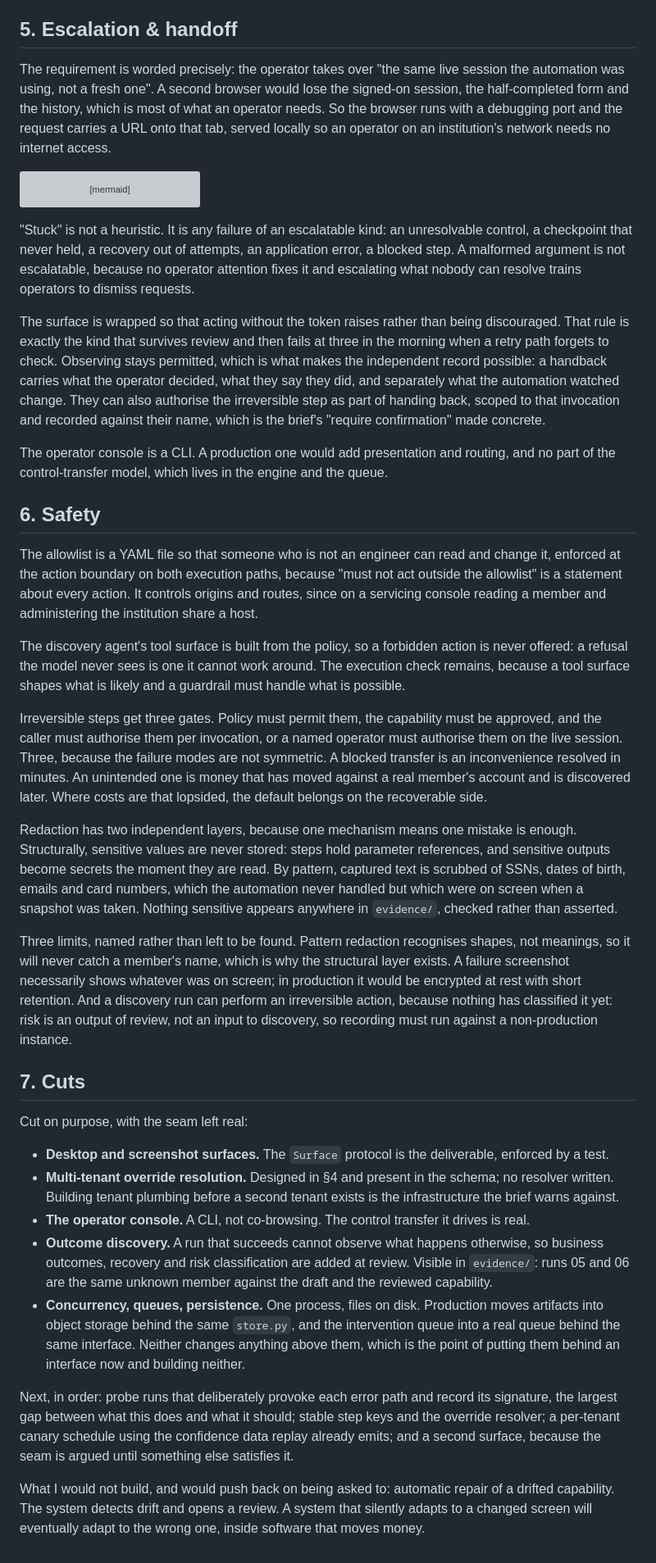
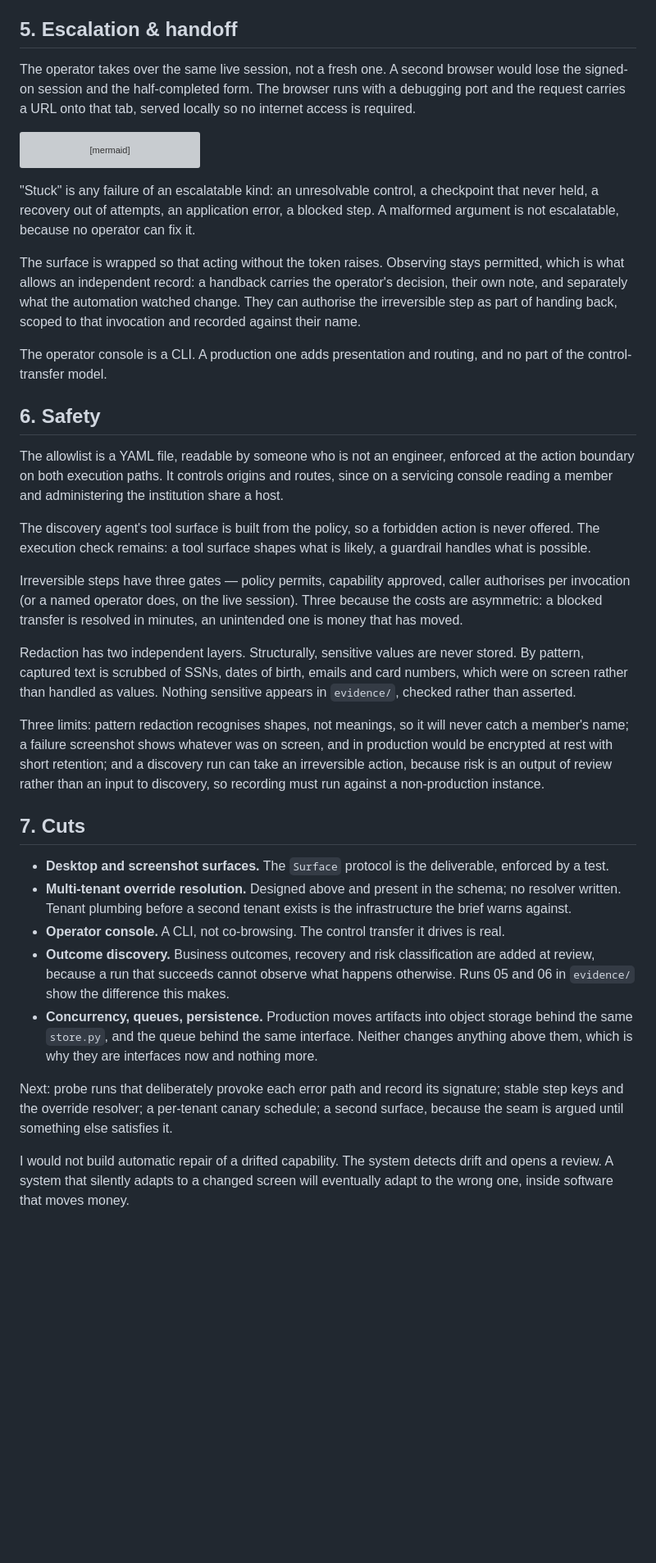
Before and after one commit to nirali112/computer-use-automation-system, a Markdown page: REPORT.md, the part around one of its changes. Shown at 82% size. Drawn GitHub-style; blank space fills up the shorter version; grey boxes are pictures that could not be loaded.

````diff
--- a/REPORT.md
+++ b/REPORT.md
@@ -111,7 +131,7 @@ Two details are designed and not built. Overrides must key on a stable step iden
 
 ## 5. Escalation & handoff
 
-The requirement is worded precisely: the operator takes over "the same live session the automation was using, not a fresh one". A second browser would lose the signed-on session, the half-completed form and the history, which is most of what an operator needs. So the browser runs with a debugging port and the request carries a URL onto that tab, served locally so an operator on an institution's network needs no internet access.
+The operator takes over the same live session, not a fresh one. A second browser would lose the signed-on session and the half-completed form. The browser runs with a debugging port and the request carries a URL onto that tab, served locally so no internet access is required.
 
 ```mermaid
 sequenceDiagram
@@ -138,34 +158,32 @@ sequenceDiagram
     E->>B: resumes on the screen the operator left
 ```
 
-"Stuck" is not a heuristic. It is any failure of an escalatable kind: an unresolvable control, a checkpoint that never held, a recovery out of attempts, an application error, a blocked step. A malformed argument is not escalatable, because no operator attention fixes it and escalating what nobody can resolve trains operators to dismiss requests.
+"Stuck" is any failure of an escalatable kind: an unresolvable control, a checkpoint that never held, a recovery out of attempts, an application error, a blocked step. A malformed argument is not escalatable, because no operator can fix it.
 
-The surface is wrapped so that acting without the token raises rather than being discouraged. That rule is exactly the kind that survives review and then fails at three in the morning when a retry path forgets to check. Observing stays permitted, which is what makes the independent record possible: a handback carries what the operator decided, what they say they did, and separately what the automation watched change. They can also authorise the irreversible step as part of handing back, scoped to that invocation and recorded against their name, which is the brief's "require confirmation" made concrete.
+The surface is wrapped so that acting without the token raises. Observing stays permitted, which is what allows an independent record: a handback carries the operator's decision, their own note, and separately what the automation watched change. They can authorise the irreversible step as part of handing back, scoped to that invocation and recorded against their name.
 
-The operator console is a CLI. A production one would add presentation and routing, and no part of the control-transfer model, which lives in the engine and the queue.
+The operator console is a CLI. A production one adds presentation and routing, and no part of the control-transfer model.
 
 ## 6. Safety
 
-The allowlist is a YAML file so that someone who is not an engineer can read and change it, enforced at the action boundary on both execution paths, because "must not act outside the allowlist" is a statement about every action. It controls origins and routes, since on a servicing console reading a member and administering the institution share a host.
+The allowlist is a YAML file, readable by someone who is not an engineer, enforced at the action boundary on both execution paths. It controls origins and routes, since on a servicing console reading a member and administering the institution share a host.
 
-The discovery agent's tool surface is built from the policy, so a forbidden action is never offered: a refusal the model never sees is one it cannot work around. The execution check remains, because a tool surface shapes what is likely and a guardrail must handle what is possible.
+The discovery agent's tool surface is built from the policy, so a forbidden action is never offered. The execution check remains: a tool surface shapes what is likely, a guardrail handles what is possible.
 
-Irreversible steps get three gates. Policy must permit them, the capability must be approved, and the caller must authorise them per invocation, or a named operator must authorise them on the live session. Three, because the failure modes are not symmetric. A blocked transfer is an inconvenience resolved in minutes. An unintended one is money that has moved against a real member's account and is discovered later. Where costs are that lopsided, the default belongs on the recoverable side.
+Irreversible steps have three gates — policy permits, capability approved, caller authorises per invocation (or a named operator does, on the live session). Three because the costs are asymmetric: a blocked transfer is resolved in minutes, an unintended one is money that has moved.
 
-Redaction has two independent layers, because one mechanism means one mistake is enough. Structurally, sensitive values are never stored: steps hold parameter references, and sensitive outputs become secrets the moment they are read. By pattern, captured text is scrubbed of SSNs, dates of birth, emails and card numbers, which the automation never handled but which were on screen when a snapshot was taken. Nothing sensitive appears anywhere in `evidence/`, checked rather than asserted.
+Redaction has two independent layers. Structurally, sensitive values are never stored. By pattern, captured text is scrubbed of SSNs, dates of birth, emails and card numbers, which were on screen rather than handled as values. Nothing sensitive appears in `evidence/`, checked rather than asserted.
 
-Three limits, named rather than left to be found. Pattern redaction recognises shapes, not meanings, so it will never catch a member's name, which is why the structural layer exists. A failure screenshot necessarily shows whatever was on screen; in production it would be encrypted at rest with short retention. And a discovery run can perform an irreversible action, because nothing has classified it yet: risk is an output of review, not an input to discovery, so recording must run against a non-production instance.
+Three limits: pattern redaction recognises shapes, not meanings, so it will never catch a member's name; a failure screenshot shows whatever was on screen, and in production would be encrypted at rest with short retention; and a discovery run can take an irreversible action, because risk is an output of review rather than an input to discovery, so recording must run against a non-production instance.
 
 ## 7. Cuts
 
-Cut on purpose, with the seam left real:
+- **Desktop and screenshot surfaces.** The `Surface` protocol is the deliverable, enforced by a test.
+- **Multi-tenant override resolution.** Designed above and present in the schema; no resolver written. Tenant plumbing before a second tenant exists is the infrastructure the brief warns against.
+- **Operator console.** A CLI, not co-browsing. The control transfer it drives is real.
+- **Outcome discovery.** Business outcomes, recovery and risk classification are added at review, because a run that succeeds cannot observe what happens otherwise. Runs 05 and 06 in `evidence/` show the difference this makes.
+- **Concurrency, queues, persistence.** Production moves artifacts into object storage behind the same `store.py`, and the queue behind the same interface. Neither changes anything above them, which is why they are interfaces now and nothing more.
 
-- **Desktop and screenshot surfaces.** The `Surface` protocol is the deliverable, enforced by a test.
-- **Multi-tenant override resolution.** Designed in §4 and present in the schema; no resolver written. Building tenant plumbing before a second tenant exists is the infrastructure the brief warns against.
-- **The operator console.** A CLI, not co-browsing. The control transfer it drives is real.
-- **Outcome discovery.** A run that succeeds cannot observe what happens otherwise, so business outcomes, recovery and risk classification are added at review. Visible in `evidence/`: runs 05 and 06 are the same unknown member against the draft and the reviewed capability.
-- **Concurrency, queues, persistence.** One process, files on disk. Production moves artifacts into object storage behind the same `store.py`, and the intervention queue into a real queue behind the same interface. Neither changes anything above them, which is the point of putting them behind an interface now and building neither.
+Next: probe runs that deliberately provoke each error path and record its signature; stable step keys and the override resolver; a per-tenant canary schedule; a second surface, because the seam is argued until something else satisfies it.
 
-Next, in order: probe runs that deliberately provoke each error path and record its signature, the largest gap between what this does and what it should; stable step keys and the override resolver; a per-tenant canary schedule using the confidence data replay already emits; and a second surface, because the seam is argued until something else satisfies it.
-
-What I would not build, and would push back on being asked to: automatic repair of a drifted capability. The system detects drift and opens a review. A system that silently adapts to a changed screen will eventually adapt to the wrong one, inside software that moves money.
+I would not build automatic repair of a drifted capability. The system detects drift and opens a review. A system that silently adapts to a changed screen will eventually adapt to the wrong one, inside software that moves money.
````
Also changed, not shown: other parts of REPORT.md (+46 -26 lines).
